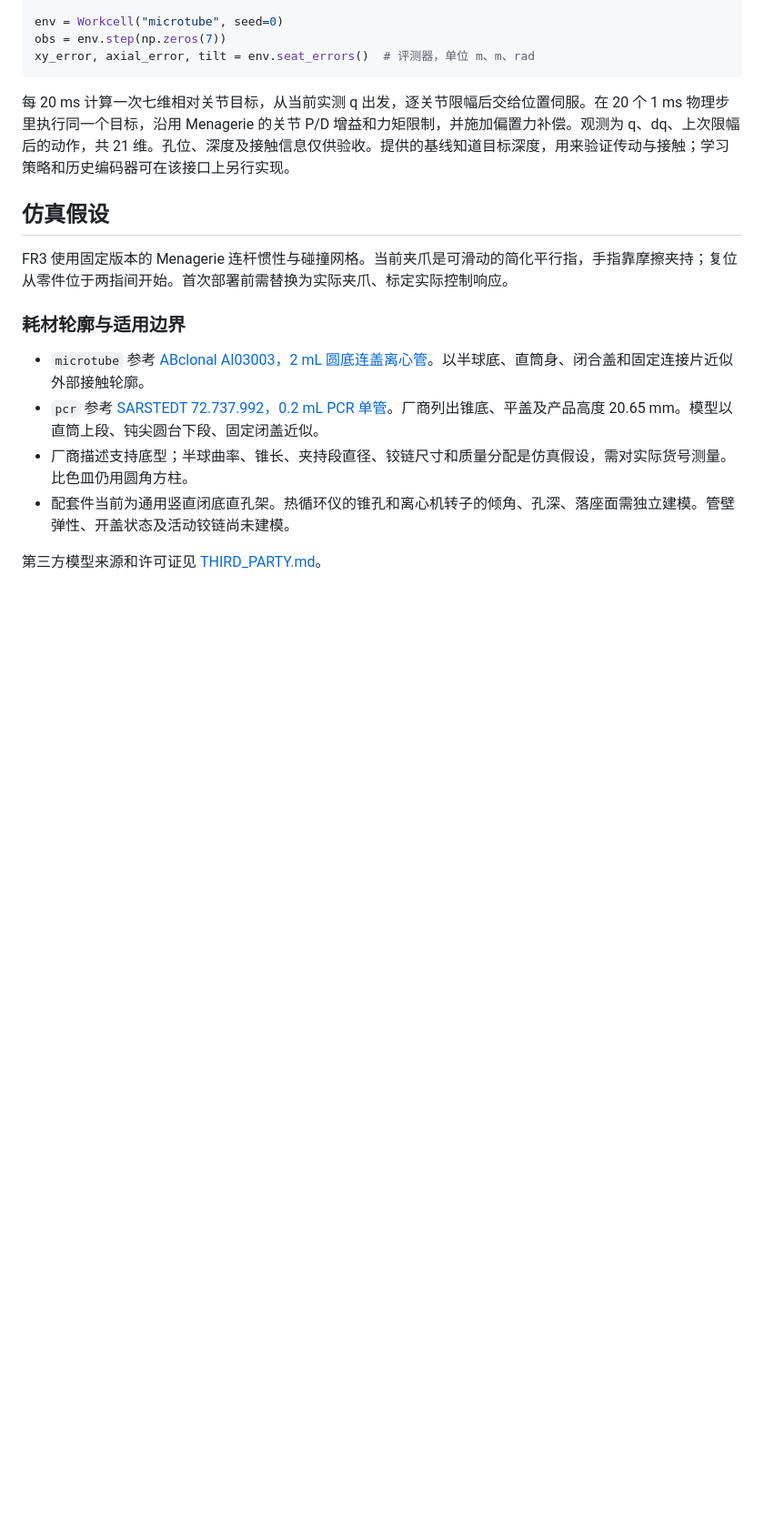
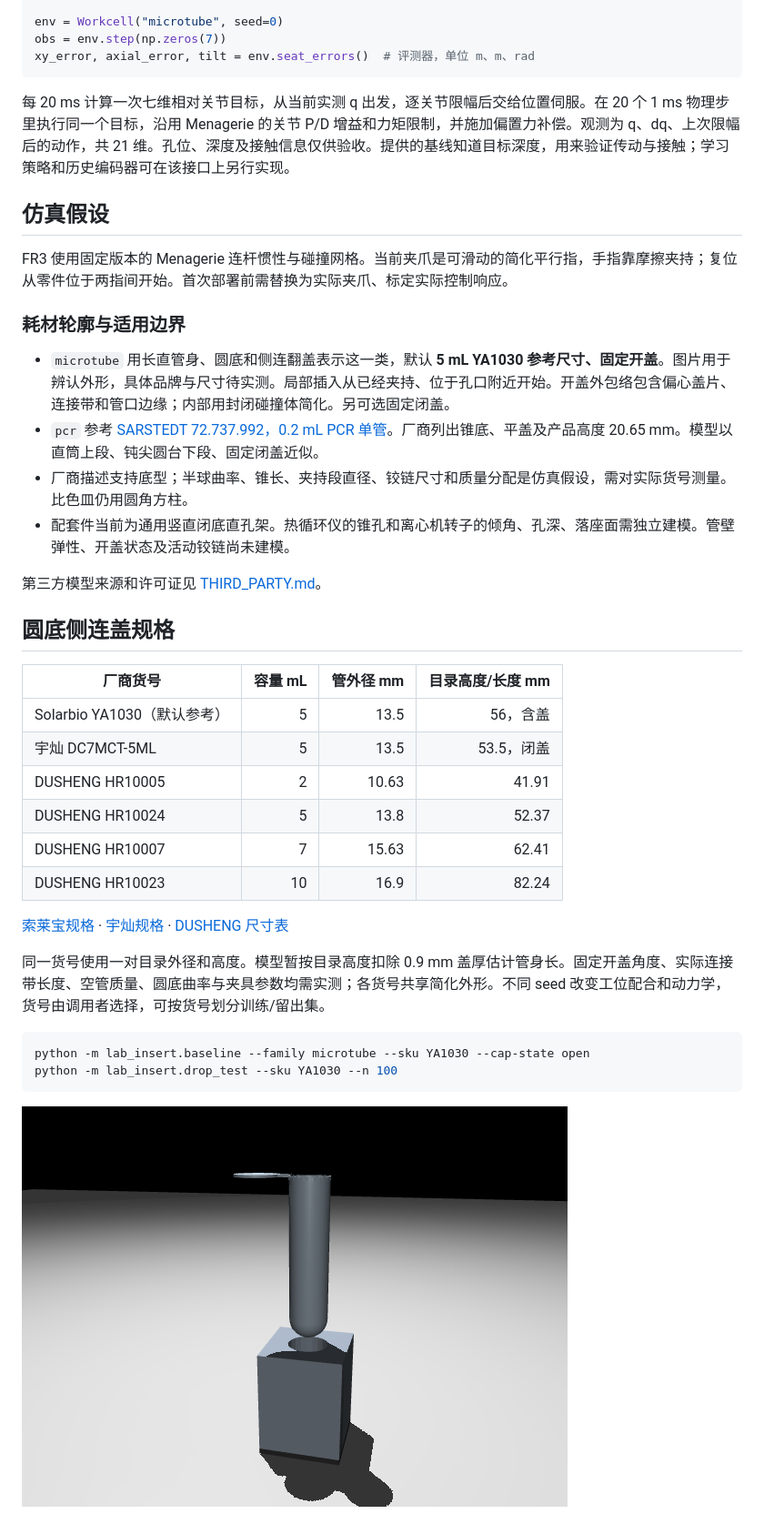
Before and after one commit to kumizeod/lab_insert, a Markdown page: README.md, the part around the change. Shown at 91% size. Rendered like a GitHub page; pictures changed too: docs/round-tube-5ml.png (added); blank space fills up the shorter version.

Commit message:
Add catalog-size round-bottom flip-cap tubes for local insertion

````diff
--- a/README.md
+++ b/README.md
@@ -45,9 +45,32 @@ FR3 使用固定版本的 Menagerie 连杆惯性与碰撞网格。当前夹爪
 
 ### 耗材轮廓与适用边界
 
-- `microtube` 参考 [ABclonal AI03003，2 mL 圆底连盖离心管](https://img.abclonal.com.cn/abclonal/Datasheet/Other/AI03003.pdf)。以半球底、直筒身、闭合盖和固定连接片近似外部接触轮廓。
+- `microtube` 用长直管身、圆底和侧连翻盖表示这一类，默认 **5 mL YA1030 参考尺寸、固定开盖**。图片用于辨认外形，具体品牌与尺寸待实测。局部插入从已经夹持、位于孔口附近开始。开盖外包络包含偏心盖片、连接带和管口边缘；内部用封闭碰撞体简化。另可选固定闭盖。
 - `pcr` 参考 [SARSTEDT 72.737.992，0.2 mL PCR 单管](https://customization.sarstedt.com/en/US/c/life-science/pcr-and-molecular-biology/pcr-single-tubes/p/pcr-single-tubes-0-2-ml-and-0-5-ml/72.737.992)。厂商列出锥底、平盖及产品高度 20.65 mm。模型以直筒上段、钝尖圆台下段、固定闭盖近似。
 - 厂商描述支持底型；半球曲率、锥长、夹持段直径、铰链尺寸和质量分配是仿真假设，需对实际货号测量。比色皿仍用圆角方柱。
 - 配套件当前为通用竖直闭底直孔架。热循环仪的锥孔和离心机转子的倾角、孔深、落座面需独立建模。管壁弹性、开盖状态及活动铰链尚未建模。
 
 第三方模型来源和许可证见 [THIRD_PARTY.md](THIRD_PARTY.md)。
+
+
+## 圆底侧连盖规格
+
+| 厂商货号 | 容量 mL | 管外径 mm | 目录高度/长度 mm |
+|---|---:|---:|---:|
+| Solarbio YA1030（默认参考） | 5 | 13.5 | 56，含盖 |
+| 宇灿 DC7MCT-5ML | 5 | 13.5 | 53.5，闭盖 |
+| DUSHENG HR10005 | 2 | 10.63 | 41.91 |
+| DUSHENG HR10024 | 5 | 13.8 | 52.37 |
+| DUSHENG HR10007 | 7 | 15.63 | 62.41 |
+| DUSHENG HR10023 | 10 | 16.9 | 82.24 |
+
+[索莱宝规格](https://www.solarbio.com/goods.php?id=1630) · [宇灿规格](https://www.shyucanbio.com/product/4896383/) · [DUSHENG 尺寸表](https://www.lenglab.com/centrifuge-tube-series/centrifuge-tube.html)
+
+同一货号使用一对目录外径和高度。模型暂按目录高度扣除 0.9 mm 盖厚估计管身长。固定开盖角度、实际连接带长度、空管质量、圆底曲率与夹具参数均需实测；各货号共享简化外形。不同 seed 改变工位配合和动力学，货号由调用者选择，可按货号划分训练/留出集。
+
+```sh
+python -m lab_insert.baseline --family microtube --sku YA1030 --cap-state open
+python -m lab_insert.drop_test --sku YA1030 --n 100
+```
+
+![默认 5 mL 开盖局部插入模型](docs/round-tube-5ml.png)
````
Also changed, not shown: 5 other files.
